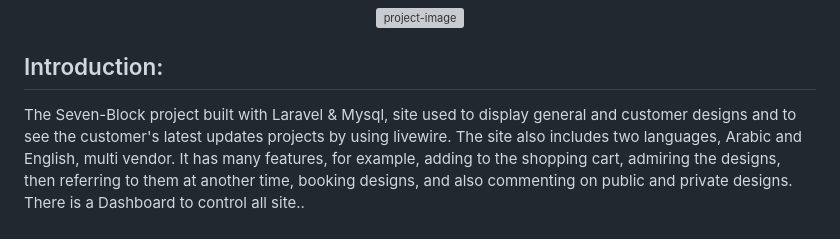
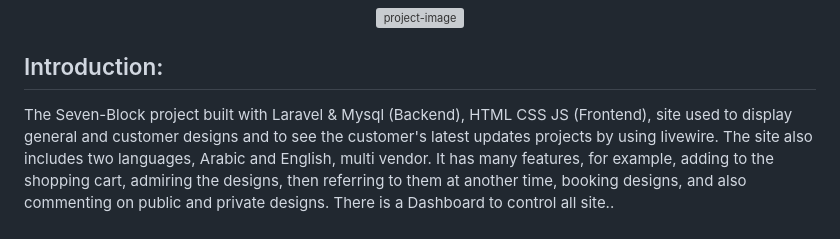
Before and after one commit to yousifheikal/Seven-Block, a Markdown page: README.md, the part around the change. Rendered like a GitHub page; grey boxes are pictures that could not be loaded.

```diff
--- a/README.md
+++ b/README.md
@@ -3,7 +3,7 @@
 <p align="center"><img src="https://github.com/yousifheikal/Seven-Block/assets/96316936/85e6cde3-541f-462d-b172-c2ac501086c9" alt="project-image" width="400"></p>
 
 <h2>Introduction:</h2>
-<p id="description">The Seven-Block project built with Laravel & Mysql, site used to display general and customer
+<p id="description">The Seven-Block project built with Laravel & Mysql (Backend), HTML CSS JS (Frontend), site used to display general and customer
 designs and to see the customer's latest updates projects by
 using livewire. The site also includes two languages,
 Arabic and English, multi vendor. It has many features, for example,
```
